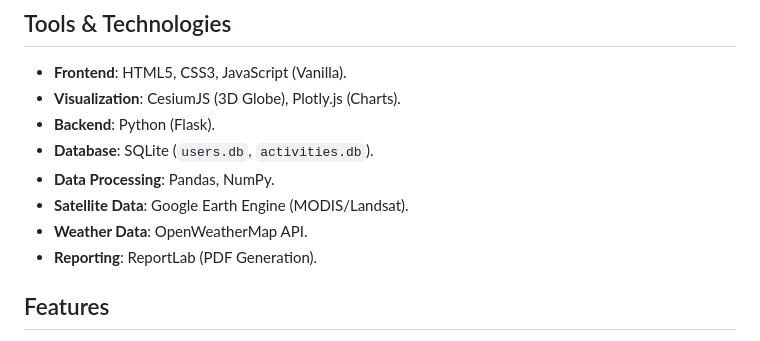
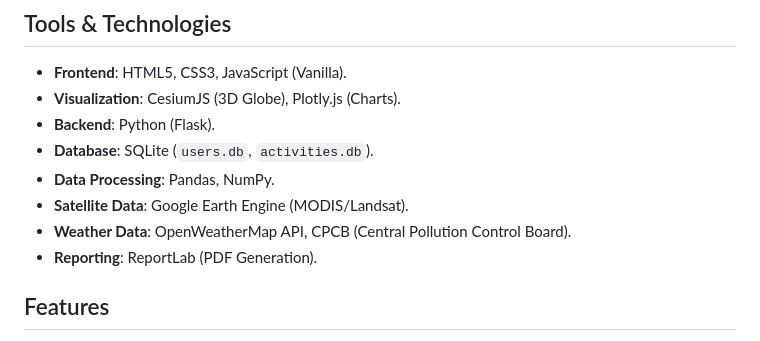
Before and after one commit to Dhiptanshu/CO2DigitalTwin, a Markdown page: README.md, the part around the change. Rendered like a GitHub page.

Commit message:
Update readme - cpcb

```diff
--- a/README.md
+++ b/README.md
@@ -21,7 +21,7 @@ The CO2 Digital Twin provides a comprehensive view of CO2 data, combining varyin
 *   **Database**: SQLite (`users.db`, `activities.db`).
 *   **Data Processing**: Pandas, NumPy.
 *   **Satellite Data**: Google Earth Engine (MODIS/Landsat).
-*   **Weather Data**: OpenWeatherMap API.
+*   **Weather Data**: OpenWeatherMap API, CPCB (Central Pollution Control Board).
 *   **Reporting**: ReportLab (PDF Generation).
 
 ## Features
```
